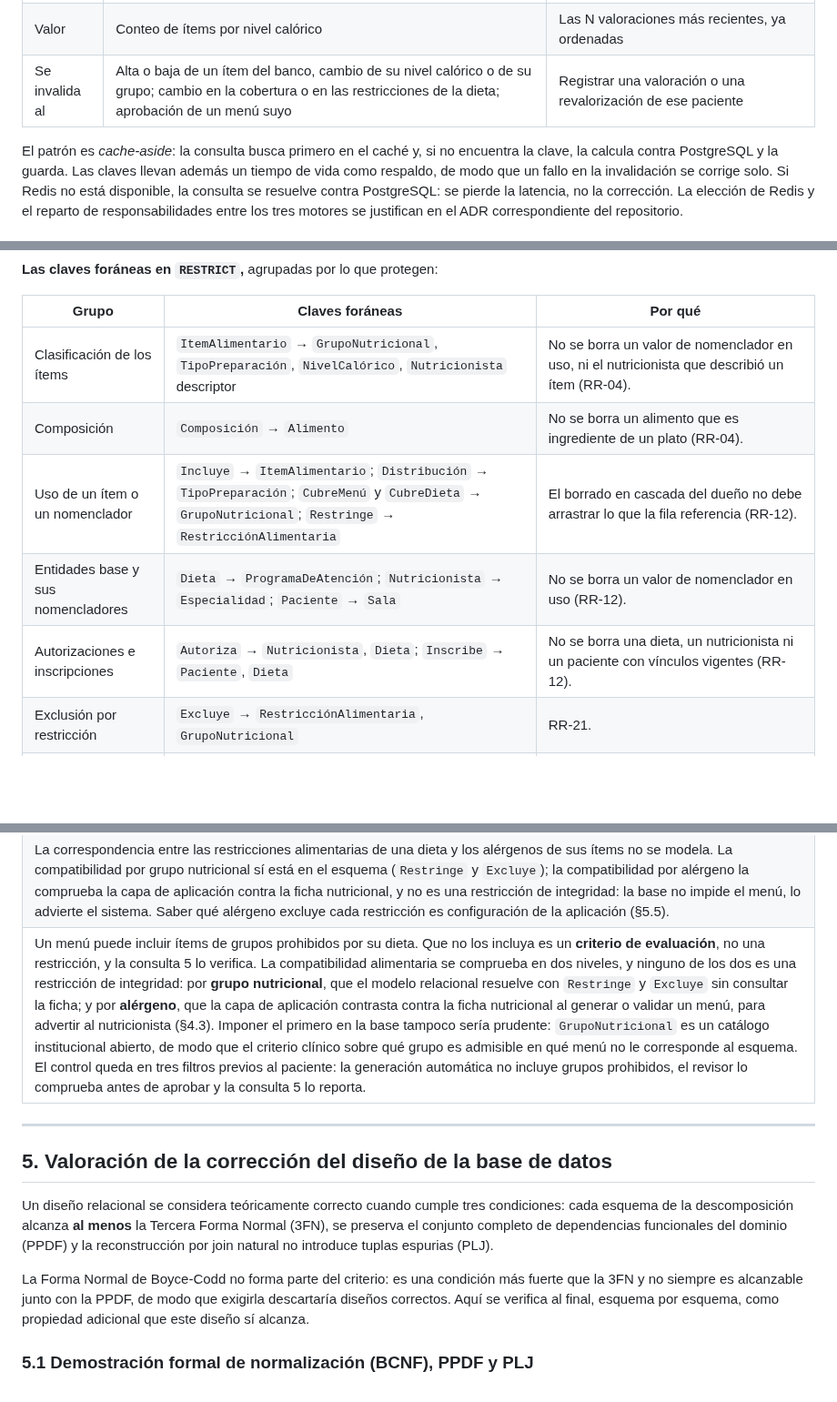
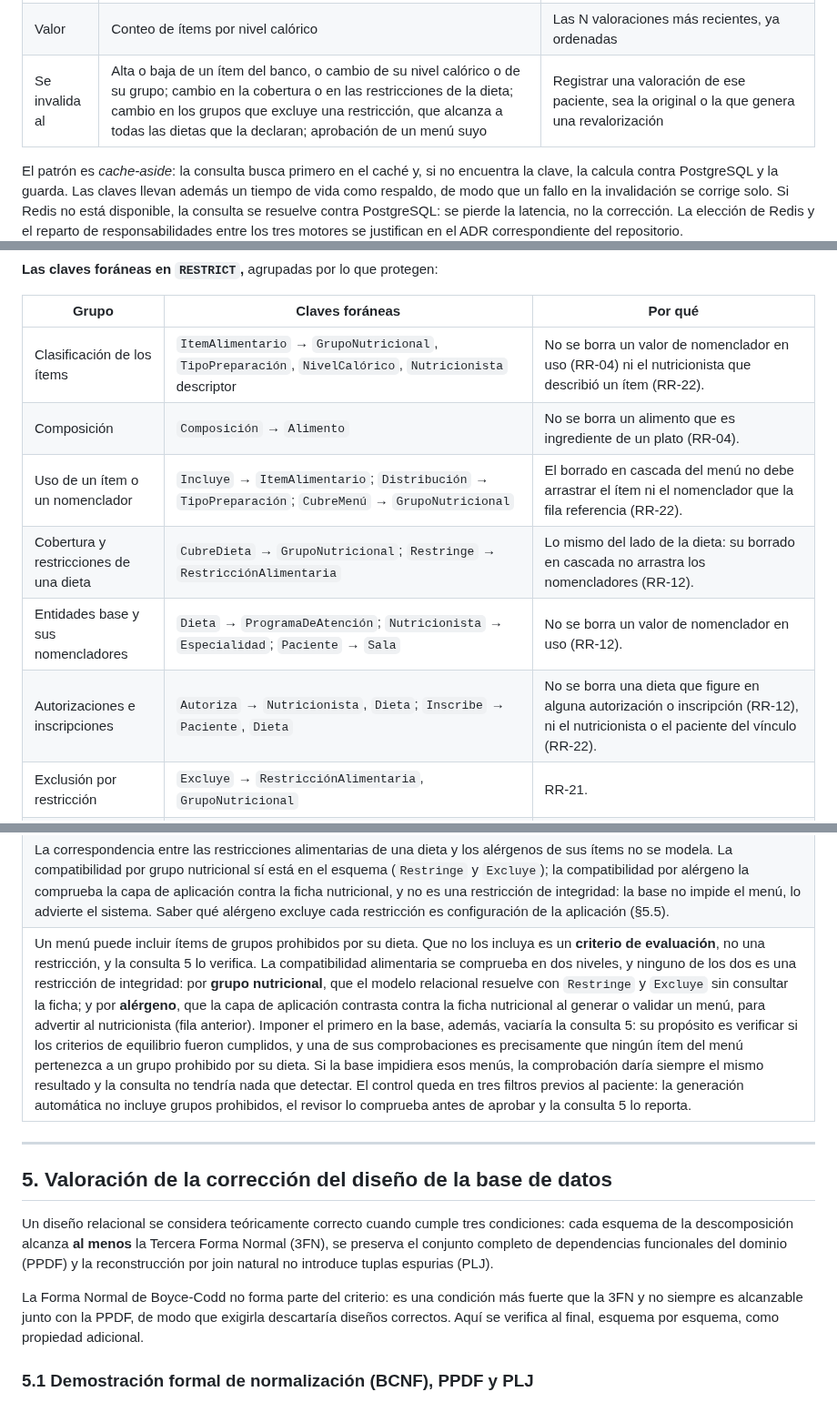
Before and after one commit to Team-Bales/Menus-Nutricionales, a Markdown page: docs/informe.md, 3 parts joined by grey strips. Shown at 91% size. Drawn GitHub-style; blank space fills up the shorter version.

Commit message:
docs(informe): correcciones de la revision de Ernesto al PR 182
1.1 La justificacion de D8 no se sostenia. Decia que el criterio clinico no le
corresponde al esquema porque GrupoNutricional es un catalogo abierto, pero el
esquema si guarda ese criterio: Excluye dice que grupos prohibe cada restriccion
y CubreDieta con Tipo Restringido que grupos prohibe cada dieta, de modo que un
trigger solo tendria que leer esas filas. Se sustituye por el argumento que si
explica la decision: imponerlo vaciaria la consulta 5, cuya comprobacion de
grupos prohibidos daria siempre el mismo resultado.

1.2 Tres citas cruzadas no correspondian. RR-04 no cubre al nutricionista que
describio un item, y RR-12 no cubre ni los nomencladores que usa un menu ni al
nutricionista o al paciente de una autorizacion o inscripcion. La causa de fondo
es que las reglas de no borrado no alcanzaban a todos los RESTRICT de la tabla,
asi que se agrega RR-22 para cerrarlas y se reparten las citas. La fila de uso se
divide en dos, una del lado del menu y otra del lado de la dieta. La cita a la
seccion 4.3 para la comprobacion por alergeno pasa a la fila anterior, que es
donde esta descrita.

3.2 La introduccion de la seccion 5 y las conclusiones afirmaban que todos los
esquemas alcanzan BCNF, cosa que la seccion 5 todavia no demuestra y que el
profesor senalo en P4-7. Se deja como verificacion pendiente de esa seccion.

3.4 A la invalidacion del cache de R1 le faltaba un disparador: el cambio de los
grupos que excluye una restriccion, que alcanza a todas las dietas que la
declaran. En R2, la revalorizacion se menciona como lo que es, el origen de una
valoracion nueva.

Ver #157, #158, #159 y #180.

```diff
--- a/docs/informe.md
+++ b/docs/informe.md
@@ -191,7 +191,7 @@ A diferencia de las seis anteriores, estas dos no son reportes que se piden de v
 |---|---|---|
 | Clave | `dieta:{DietaId}:disponibilidad-calorica` | `paciente:{PacienteId}:valoraciones-recientes` |
 | Valor | Conteo de ítems por nivel calórico | Las N valoraciones más recientes, ya ordenadas |
-| Se invalida al | Alta o baja de un ítem del banco, cambio de su nivel calórico o de su grupo; cambio en la cobertura o en las restricciones de la dieta; aprobación de un menú suyo | Registrar una valoración o una revalorización de ese paciente |
+| Se invalida al | Alta o baja de un ítem del banco, o cambio de su nivel calórico o de su grupo; cambio en la cobertura o en las restricciones de la dieta; cambio en los grupos que excluye una restricción, que alcanza a todas las dietas que la declaran; aprobación de un menú suyo | Registrar una valoración de ese paciente, sea la original o la que genera una revalorización |
 
 El patrón es *cache-aside*: la consulta busca primero en el caché y, si no encuentra la clave, la calcula contra PostgreSQL y la guarda. Las claves llevan además un tiempo de vida como respaldo, de modo que un fallo en la invalidación se corrige solo. Si Redis no está disponible, la consulta se resuelve contra PostgreSQL: se pierde la latencia, no la corrección. La elección de Redis y el reparto de responsabilidades entre los tres motores se justifican en el ADR correspondiente del repositorio.
 
@@ -376,11 +377,12 @@ El criterio distingue dos situaciones. Una fila **existe por su dueño y carece
 
 | Grupo | Claves foráneas | Por qué |
 |---|---|---|
-| Clasificación de los ítems | `ItemAlimentario` → `GrupoNutricional`, `TipoPreparación`, `NivelCalórico`, `Nutricionista` descriptor | No se borra un valor de nomenclador en uso, ni el nutricionista que describió un ítem (RR-04). |
+| Clasificación de los ítems | `ItemAlimentario` → `GrupoNutricional`, `TipoPreparación`, `NivelCalórico`, `Nutricionista` descriptor | No se borra un valor de nomenclador en uso (RR-04) ni el nutricionista que describió un ítem (RR-22). |
 | Composición | `Composición` → `Alimento` | No se borra un alimento que es ingrediente de un plato (RR-04). |
-| Uso de un ítem o un nomenclador | `Incluye` → `ItemAlimentario`; `Distribución` → `TipoPreparación`; `CubreMenú` y `CubreDieta` → `GrupoNutricional`; `Restringe` → `RestricciónAlimentaria` | El borrado en cascada del dueño no debe arrastrar lo que la fila referencia (RR-12). |
+| Uso de un ítem o un nomenclador | `Incluye` → `ItemAlimentario`; `Distribución` → `TipoPreparación`; `CubreMenú` → `GrupoNutricional` | El borrado en cascada del menú no debe arrastrar el ítem ni el nomenclador que la fila referencia (RR-22). |
+| Cobertura y restricciones de una dieta | `CubreDieta` → `GrupoNutricional`; `Restringe` → `RestricciónAlimentaria` | Lo mismo del lado de la dieta: su borrado en cascada no arrastra los nomencladores (RR-12). |
 | Entidades base y sus nomencladores | `Dieta` → `ProgramaDeAtención`; `Nutricionista` → `Especialidad`; `Paciente` → `Sala` | No se borra un valor de nomenclador en uso (RR-12). |
-| Autorizaciones e inscripciones | `Autoriza` → `Nutricionista`, `Dieta`; `Inscribe` → `Paciente`, `Dieta` | No se borra una dieta, un nutricionista ni un paciente con vínculos vigentes (RR-12). |
+| Autorizaciones e inscripciones | `Autoriza` → `Nutricionista`, `Dieta`; `Inscribe` → `Paciente`, `Dieta` | No se borra una dieta que figure en alguna autorización o inscripción (RR-12), ni el nutricionista o el paciente del vínculo (RR-22). |
 | Exclusión por restricción | `Excluye` → `RestricciónAlimentaria`, `GrupoNutricional` | RR-21. |
 | Origen del menú | `Menú` → `Dieta`, `Nutricionista` creador | El menú documenta quién lo creó y para qué dieta. |
 | Ciclo de revisión y servicio | `Menú` → `Validación`; `Validación` → `Nutricionista` revisor; `Menú` → `Asignación`; `Asignación` → `Paciente`; `Asignación` → `Servicio`; `Servicio` → `Consumo`; `Consumo` → `Incluye` | Un menú dictaminado, asignado o servido no se borra: su historial clínico depende de él (RR-19). La última impide además quitar del menú un ítem que ya tiene consumos. |
@@ -410,7 +412,7 @@ Ninguna fila de las dos tablas contradice a la otra: protegen claves foráneas d
 | Una asignación puede no tener consumos ni valoraciones. |
 | El consumo no registra cantidades, solo la aceptación por alimento. |
 | La correspondencia entre las restricciones alimentarias de una dieta y los alérgenos de sus ítems no se modela. La compatibilidad por grupo nutricional sí está en el esquema (`Restringe` y `Excluye`); la compatibilidad por alérgeno la comprueba la capa de aplicación contra la ficha nutricional, y no es una restricción de integridad: la base no impide el menú, lo advierte el sistema. Saber qué alérgeno excluye cada restricción es configuración de la aplicación (§5.5). |
-| Un menú puede incluir ítems de grupos prohibidos por su dieta. Que no los incluya es un **criterio de evaluación**, no una restricción, y la consulta 5 lo verifica. La compatibilidad alimentaria se comprueba en dos niveles, y ninguno de los dos es una restricción de integridad: por **grupo nutricional**, que el modelo relacional resuelve con `Restringe` y `Excluye` sin consultar la ficha; y por **alérgeno**, que la capa de aplicación contrasta contra la ficha nutricional al generar o validar un menú, para advertir al nutricionista (§4.3). Imponer el primero en la base tampoco sería prudente: `GrupoNutricional` es un catálogo institucional abierto, de modo que el criterio clínico sobre qué grupo es admisible en qué menú no le corresponde al esquema. El control queda en tres filtros previos al paciente: la generación automática no incluye grupos prohibidos, el revisor lo comprueba antes de aprobar y la consulta 5 lo reporta. |
+| Un menú puede incluir ítems de grupos prohibidos por su dieta. Que no los incluya es un **criterio de evaluación**, no una restricción, y la consulta 5 lo verifica. La compatibilidad alimentaria se comprueba en dos niveles, y ninguno de los dos es una restricción de integridad: por **grupo nutricional**, que el modelo relacional resuelve con `Restringe` y `Excluye` sin consultar la ficha; y por **alérgeno**, que la capa de aplicación contrasta contra la ficha nutricional al generar o validar un menú, para advertir al nutricionista (fila anterior). Imponer el primero en la base, además, vaciaría la consulta 5: su propósito es verificar si los criterios de equilibrio fueron cumplidos, y una de sus comprobaciones es precisamente que ningún ítem del menú pertenezca a un grupo prohibido por su dieta. Si la base impidiera esos menús, la comprobación daría siempre el mismo resultado y la consulta no tendría nada que detectar. El control queda en tres filtros previos al paciente: la generación automática no incluye grupos prohibidos, el revisor lo comprueba antes de aprobar y la consulta 5 lo reporta. |
 
 ---
 
@@ -419,7 +421,7 @@ Ninguna fila de las dos tablas contradice a la otra: protegen claves foráneas d
 
 Un diseño relacional se considera teóricamente correcto cuando cumple tres condiciones: cada esquema de la descomposición alcanza **al menos** la Tercera Forma Normal (3FN), se preserva el conjunto completo de dependencias funcionales del dominio (PPDF) y la reconstrucción por join natural no introduce tuplas espurias (PLJ).
 
-La Forma Normal de Boyce-Codd no forma parte del criterio: es una condición más fuerte que la 3FN y no siempre es alcanzable junto con la PPDF, de modo que exigirla descartaría diseños correctos. Aquí se verifica al final, esquema por esquema, como propiedad adicional que este diseño sí alcanza.
+La Forma Normal de Boyce-Codd no forma parte del criterio: es una condición más fuerte que la 3FN y no siempre es alcanzable junto con la PPDF, de modo que exigirla descartaría diseños correctos. Aquí se verifica al final, esquema por esquema, como propiedad adicional.
 
 ### 5.1 Demostración formal de normalización (BCNF), PPDF y PLJ
 
```
Also changed, not shown: other parts of docs/informe.md (+2 -1 lines).
